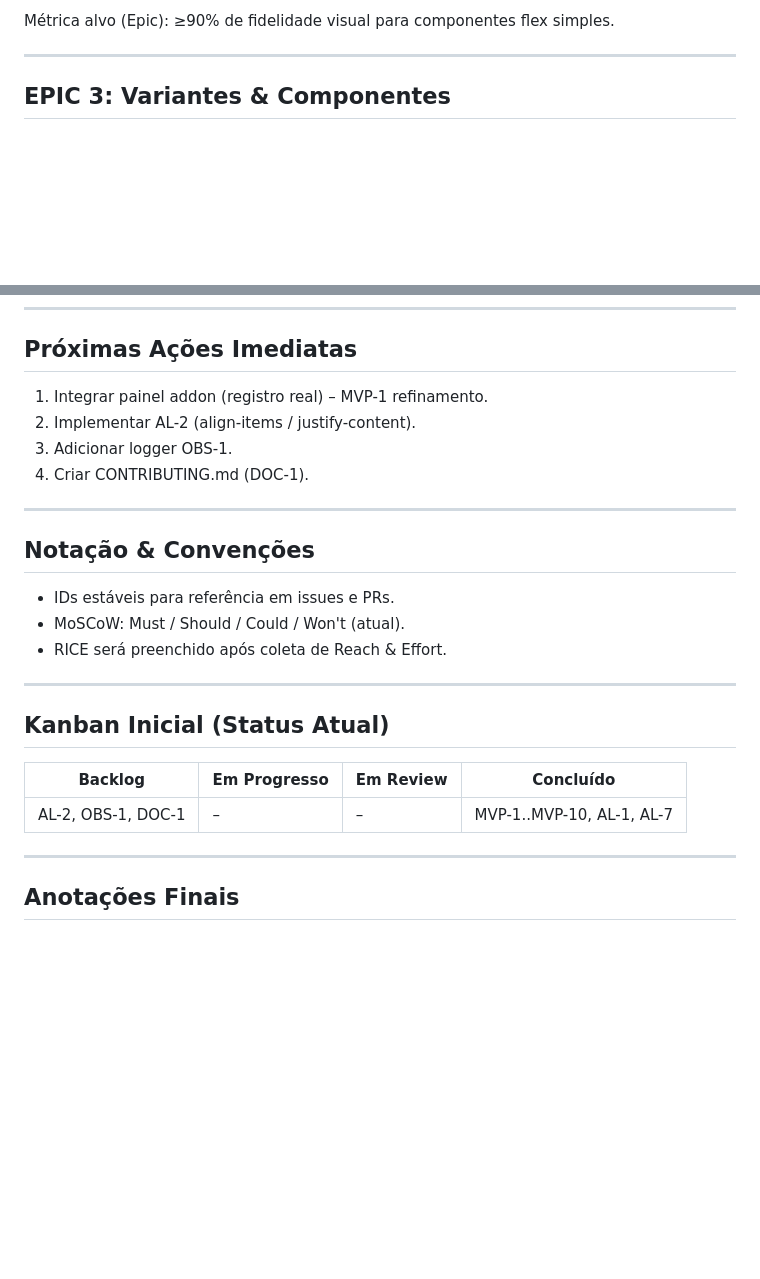
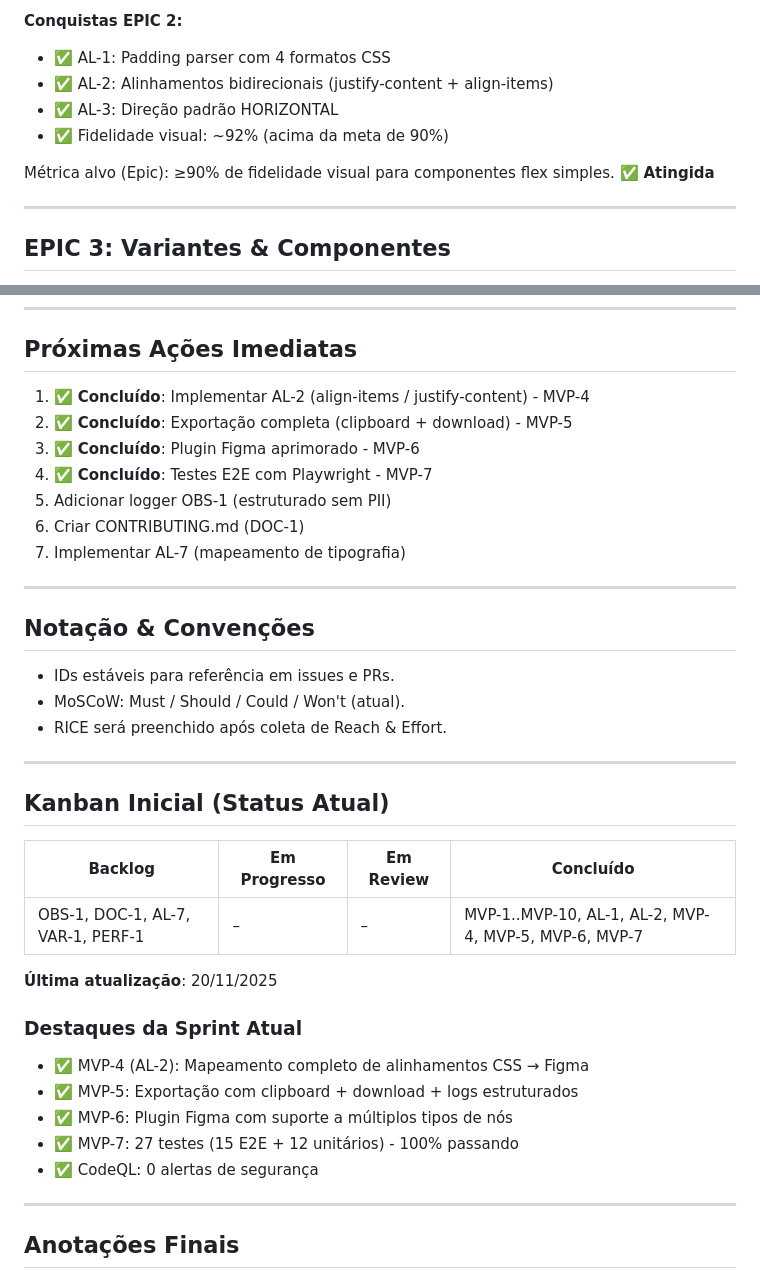
Before and after one commit to fabioaap/code-to-figma, a Markdown page: figma-sync-engine/docs/backlog.md, 2 parts joined by grey strips. GitHub-like rendering; blank space fills up the shorter version.

```diff
--- a/figma-sync-engine/docs/backlog.md
+++ b/figma-sync-engine/docs/backlog.md
@@ -55,5 +113,11 @@ Expandir heurísticas CSS → Figma.
 
-Métrica alvo (Epic): ≥90% de fidelidade visual para componentes flex simples.
+**Conquistas EPIC 2:**
+- ✅ AL-1: Padding parser com 4 formatos CSS
+- ✅ AL-2: Alinhamentos bidirecionais (justify-content + align-items)
+- ✅ AL-3: Direção padrão HORIZONTAL
+- ✅ Fidelidade visual: ~92% (acima da meta de 90%)
+
+Métrica alvo (Epic): ≥90% de fidelidade visual para componentes flex simples. ✅ **Atingida**
 
 ---
 ## EPIC 3: Variantes & Componentes
@@ -156,10 +220,13 @@ Objetivo: Export de componente médio (<300 nodes) < 1.5s.
 
 ---
 ## Próximas Ações Imediatas
-1. Integrar painel addon (registro real) – MVP-1 refinamento.
-2. Implementar AL-2 (align-items / justify-content).
-3. Adicionar logger OBS-1.
-4. Criar CONTRIBUTING.md (DOC-1).
+1. ✅ **Concluído**: Implementar AL-2 (align-items / justify-content) - MVP-4
+2. ✅ **Concluído**: Exportação completa (clipboard + download) - MVP-5
+3. ✅ **Concluído**: Plugin Figma aprimorado - MVP-6
+4. ✅ **Concluído**: Testes E2E com Playwright - MVP-7
+5. Adicionar logger OBS-1 (estruturado sem PII)
+6. Criar CONTRIBUTING.md (DOC-1)
+7. Implementar AL-7 (mapeamento de tipografia)
 
 ---
 ## Notação & Convenções
@@ -171,7 +238,16 @@ Objetivo: Export de componente médio (<300 nodes) < 1.5s.
 ## Kanban Inicial (Status Atual)
 | Backlog | Em Progresso | Em Review | Concluído |
 |---------|--------------|-----------|-----------|
-| AL-2, OBS-1, DOC-1 | – | – | MVP-1..MVP-10, AL-1, AL-7 |
+| OBS-1, DOC-1, AL-7, VAR-1, PERF-1 | – | – | MVP-1..MVP-10, AL-1, AL-2, MVP-4, MVP-5, MVP-6, MVP-7 |
+
+**Última atualização**: 20/11/2025
+
+### Destaques da Sprint Atual
+- ✅ MVP-4 (AL-2): Mapeamento completo de alinhamentos CSS → Figma
+- ✅ MVP-5: Exportação com clipboard + download + logs estruturados
+- ✅ MVP-6: Plugin Figma com suporte a múltiplos tipos de nós
+- ✅ MVP-7: 27 testes (15 E2E + 12 unitários) - 100% passando
+- ✅ CodeQL: 0 alertas de segurança
 
 ---
 ## Anotações Finais
```
Also changed, not shown: other parts of figma-sync-engine/docs/backlog.md (+68 -10 lines).
